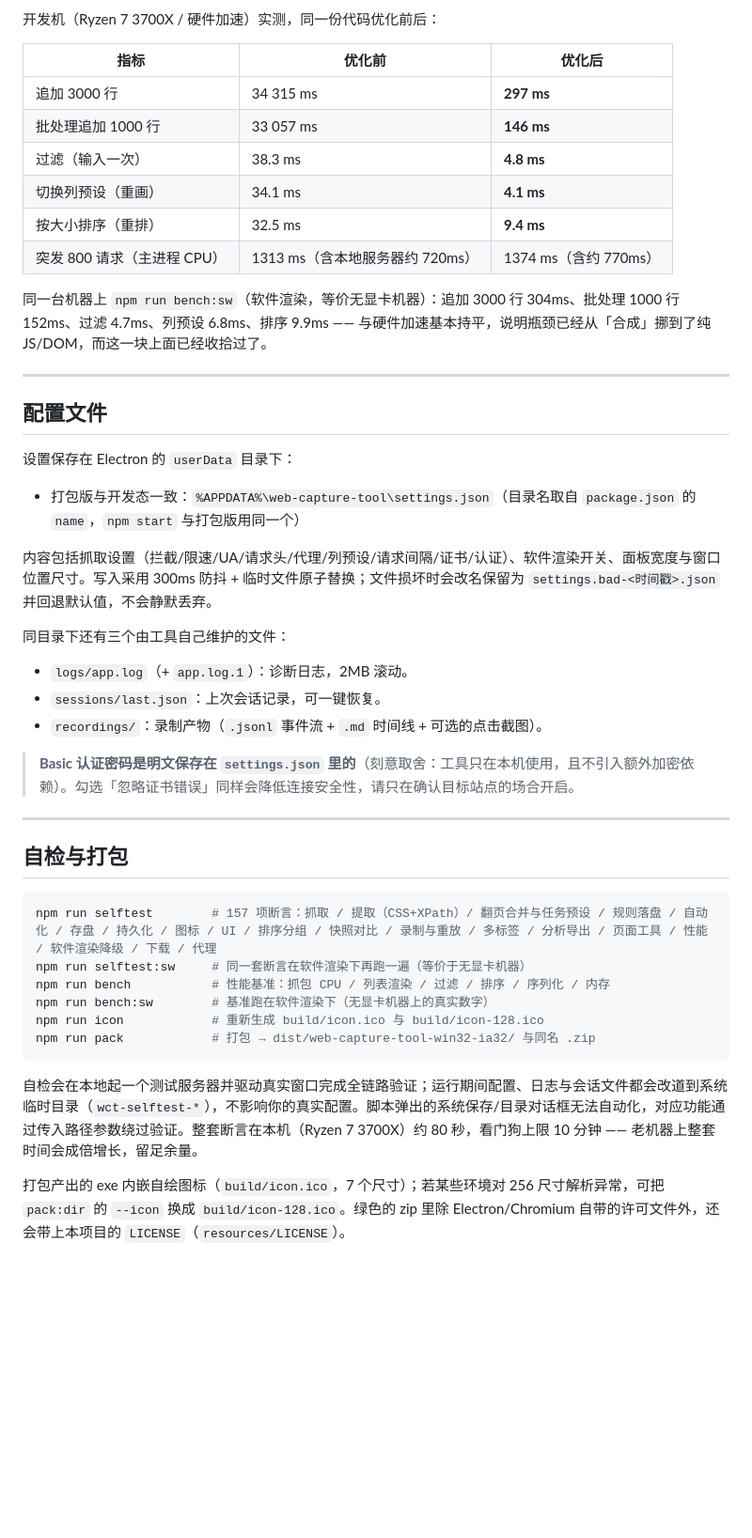
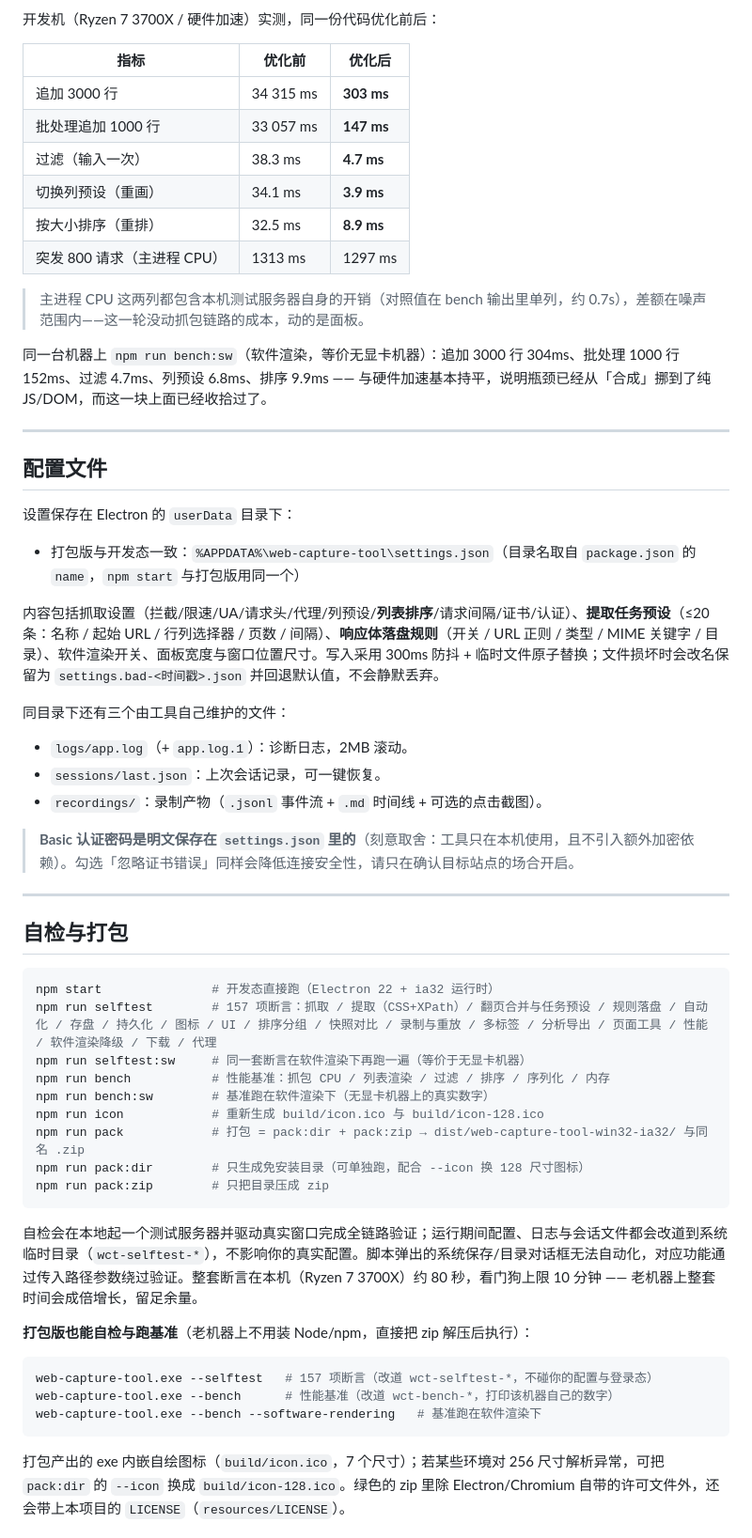
Before and after one commit to KongValley/web-capture-tool, a Markdown page: README.md, the part around the change. Shown at 94% size. Rendered like a GitHub page; blank space fills up the shorter version.

Commit message:
docs(readme): 同步性能数字、新增设置项与打包版自检/基准用法
- 性能表改用最终一轮基准数字，并注明主进程 CPU 两列都含本机测试服务器开销（对照值单列）
- 配置文件一节补上本轮新增设置：列表排序 / 提取任务预设 / 响应体落盘规则
- 构建脚本补全 npm start / pack:dir / pack:zip
- 新增「打包版也能自检与跑基准」：exe --selftest / --bench / --bench --software-rendering（已用打包产物实测）

````diff
--- a/README.md
+++ b/README.md
@@ -240,12 +240,14 @@ WCT_BENCH_N=1200 npm run bench   # 换负载（默认 800 个并发请求）
 
 | 指标 | 优化前 | 优化后 |
 |---|---|---|
-| 追加 3000 行 | 34 315 ms | **297 ms** |
-| 批处理追加 1000 行 | 33 057 ms | **146 ms** |
-| 过滤（输入一次） | 38.3 ms | **4.8 ms** |
-| 切换列预设（重画） | 34.1 ms | **4.1 ms** |
-| 按大小排序（重排） | 32.5 ms | **9.4 ms** |
-| 突发 800 请求（主进程 CPU） | 1313 ms（含本地服务器约 720ms） | 1374 ms（含约 770ms） |
+| 追加 3000 行 | 34 315 ms | **303 ms** |
+| 批处理追加 1000 行 | 33 057 ms | **147 ms** |
+| 过滤（输入一次） | 38.3 ms | **4.7 ms** |
+| 切换列预设（重画） | 34.1 ms | **3.9 ms** |
+| 按大小排序（重排） | 32.5 ms | **8.9 ms** |
+| 突发 800 请求（主进程 CPU） | 1313 ms | 1297 ms |
+
+> 主进程 CPU 这两列都包含本机测试服务器自身的开销（对照值在 bench 输出里单列，约 0.7s），差额在噪声范围内——这一轮没动抓包链路的成本，动的是面板。
 
 同一台机器上 `npm run bench:sw`（软件渲染，等价无显卡机器）：追加 3000 行 304ms、批处理 1000 行 152ms、过滤 4.7ms、列预设 6.8ms、排序 9.9ms —— 与硬件加速基本持平，说明瓶颈已经从「合成」挪到了纯 JS/DOM，而这一块上面已经收拾过了。
 
@@ -257,7 +259,7 @@ WCT_BENCH_N=1200 npm run bench   # 换负载（默认 800 个并发请求）
 
 - 打包版与开发态一致：`%APPDATA%\web-capture-tool\settings.json`（目录名取自 `package.json` 的 `name`，`npm start` 与打包版用同一个）
 
-内容包括抓取设置（拦截/限速/UA/请求头/代理/列预设/请求间隔/证书/认证）、软件渲染开关、面板宽度与窗口位置尺寸。写入采用 300ms 防抖 + 临时文件原子替换；文件损坏时会改名保留为 `settings.bad-<时间戳>.json` 并回退默认值，不会静默丢弃。
+内容包括抓取设置（拦截/限速/UA/请求头/代理/列预设/**列表排序**/请求间隔/证书/认证）、**提取任务预设**（≤20 条：名称 / 起始 URL / 行列选择器 / 页数 / 间隔）、**响应体落盘规则**（开关 / URL 正则 / 类型 / MIME 关键字 / 目录）、软件渲染开关、面板宽度与窗口位置尺寸。写入采用 300ms 防抖 + 临时文件原子替换；文件损坏时会改名保留为 `settings.bad-<时间戳>.json` 并回退默认值，不会静默丢弃。
 
 同目录下还有三个由工具自己维护的文件：
 
@@ -272,15 +274,26 @@ WCT_BENCH_N=1200 npm run bench   # 换负载（默认 800 个并发请求）
 ## 自检与打包
 
 ```bash
+npm start               # 开发态直接跑（Electron 22 + ia32 运行时）
 npm run selftest        # 157 项断言：抓取 / 提取（CSS+XPath）/ 翻页合并与任务预设 / 规则落盘 / 自动化 / 存盘 / 持久化 / 图标 / UI / 排序分组 / 快照对比 / 录制与重放 / 多标签 / 分析导出 / 页面工具 / 性能 / 软件渲染降级 / 下载 / 代理
 npm run selftest:sw     # 同一套断言在软件渲染下再跑一遍（等价于无显卡机器）
 npm run bench           # 性能基准：抓包 CPU / 列表渲染 / 过滤 / 排序 / 序列化 / 内存
 npm run bench:sw        # 基准跑在软件渲染下（无显卡机器上的真实数字）
 npm run icon            # 重新生成 build/icon.ico 与 build/icon-128.ico
-npm run pack            # 打包 → dist/web-capture-tool-win32-ia32/ 与同名 .zip
+npm run pack            # 打包 = pack:dir + pack:zip → dist/web-capture-tool-win32-ia32/ 与同名 .zip
+npm run pack:dir        # 只生成免安装目录（可单独跑，配合 --icon 换 128 尺寸图标）
+npm run pack:zip        # 只把目录压成 zip
 ```
 
 自检会在本地起一个测试服务器并驱动真实窗口完成全链路验证；运行期间配置、日志与会话文件都会改道到系统临时目录（`wct-selftest-*`），不影响你的真实配置。脚本弹出的系统保存/目录对话框无法自动化，对应功能通过传入路径参数绕过验证。整套断言在本机（Ryzen 7 3700X）约 80 秒，看门狗上限 10 分钟 —— 老机器上整套时间会成倍增长，留足余量。
+
+**打包版也能自检与跑基准**（老机器上不用装 Node/npm，直接把 zip 解压后执行）：
+
+```bash
+web-capture-tool.exe --selftest   # 157 项断言（改道 wct-selftest-*，不碰你的配置与登录态）
+web-capture-tool.exe --bench      # 性能基准（改道 wct-bench-*，打印该机器自己的数字）
+web-capture-tool.exe --bench --software-rendering   # 基准跑在软件渲染下
+```
 
 打包产出的 exe 内嵌自绘图标（`build/icon.ico`，7 个尺寸）；若某些环境对 256 尺寸解析异常，可把 `pack:dir` 的 `--icon` 换成 `build/icon-128.ico`。绿色的 zip 里除 Electron/Chromium 自带的许可文件外，还会带上本项目的 `LICENSE`（`resources/LICENSE`）。
 
````
